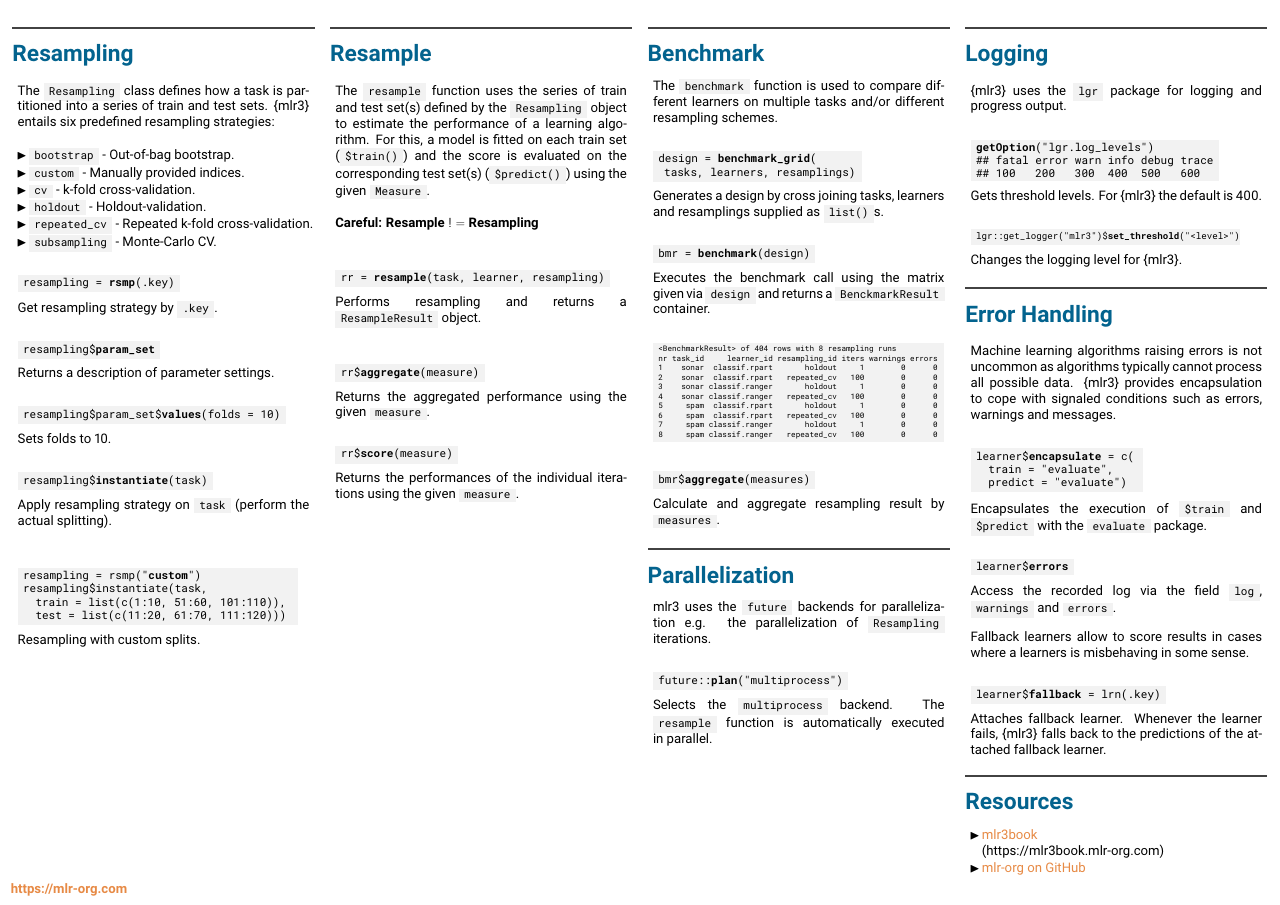
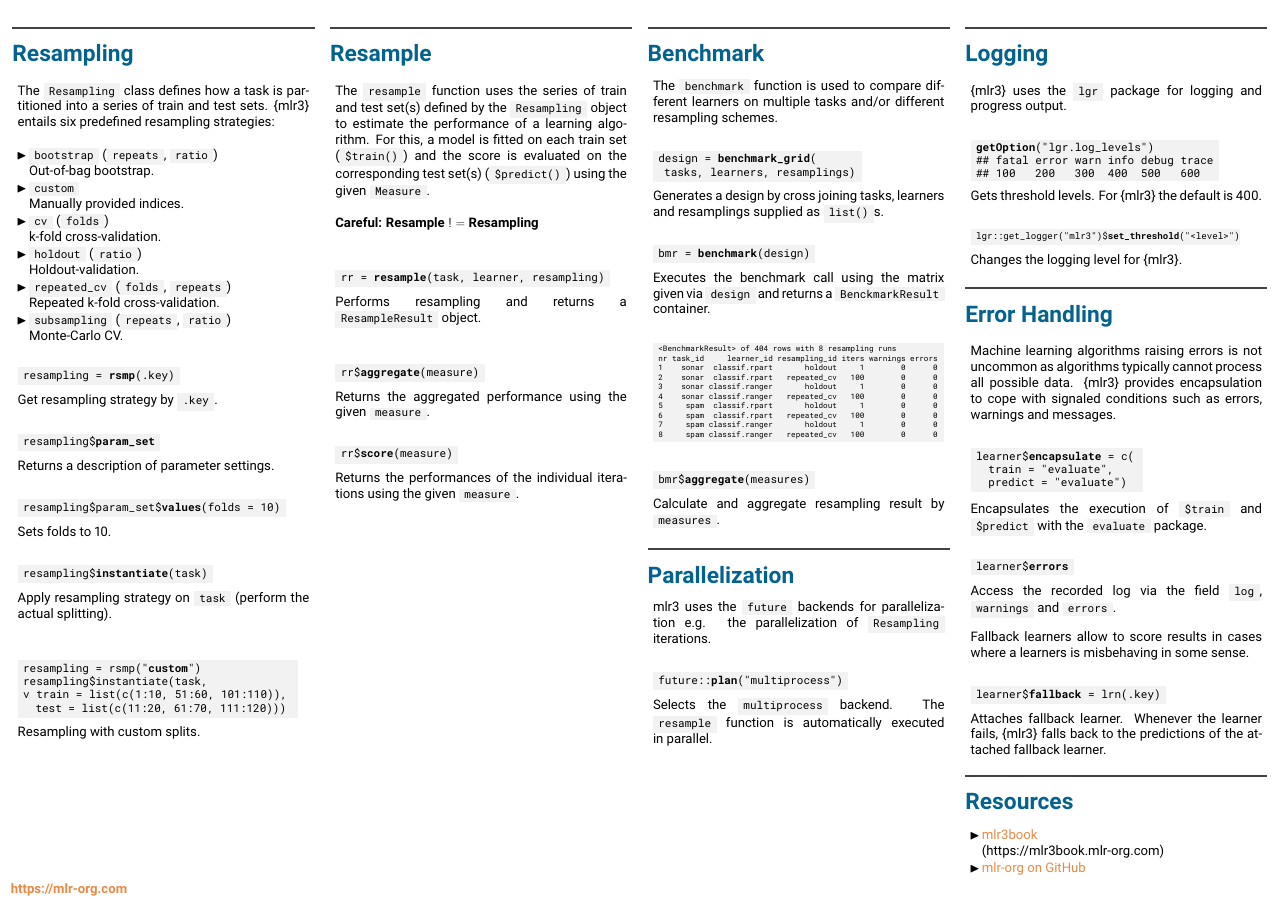
Before and after one commit to mlr-org/mlr3cheatsheets, a LaTeX poster (mlr3/mlr3cheatsheet.tex): page 2 of 2. Compiled offline with pdfLaTeX.

Commit message:
mlr3 add args

```diff
--- a/mlr3/mlr3cheatsheet.tex
+++ b/mlr3/mlr3cheatsheet.tex
@@ -261,12 +272,23 @@
 							entails six predefined resampling strategies:
 							\\
 							\begin{itemize}
-								\item \codeinline{bootstrap} - Out-of-bag bootstrap.
-								\item \codeinline{custom} - Manually provided indices.
-								\item \codeinline{cv} - k-fold cross-validation.
-								\item \codeinline{holdout} - Holdout-validation.
-								\item \codeinline{repeated\_cv} - Repeated k-fold cross-validation.
-								\item \codeinline{subsampling} - Monte-Carlo CV.
+								\item \codeinline{bootstrap}
+								(\codeinline{repeats}, \codeinline{ratio})\\
+								Out-of-bag bootstrap.
+								\item \codeinline{custom}\\
+								Manually provided indices.
+								\item \codeinline{cv}
+								(\codeinline{folds})\\
+								k-fold cross-validation.
+								\item \codeinline{holdout}
+								(\codeinline{ratio})\\
+								Holdout-validation.
+								\item \codeinline{repeated\_cv}
+								(\codeinline{folds}, \codeinline{repeats})\\
+								Repeated k-fold cross-validation.
+								\item \codeinline{subsampling}
+								(\codeinline{repeats}, \codeinline{ratio})\\
+								Monte-Carlo CV.
 							\end{itemize}
 							\vspace{1em}
 							\begin{codebox}
@@ -294,7 +316,7 @@
 							\begin{codeboxmultiline}[width=26cm]
 							resampling = rsmp("\textbf{custom}")\\
 							resampling\$instantiate(task,\\
-							\hspace*{1ex} train = list(c(1:10, 51:60, 101:110)),\\
+							v train = list(c(1:10, 51:60, 101:110)),\\
 							\hspace*{1ex} test = list(c(11:20, 61:70, 111:120)))
 							\end{codeboxmultiline}
 							Resampling with custom splits.
```
Also changed, not shown: mlr3/mlr3cheatsheet.tex (13 more changed lines).
